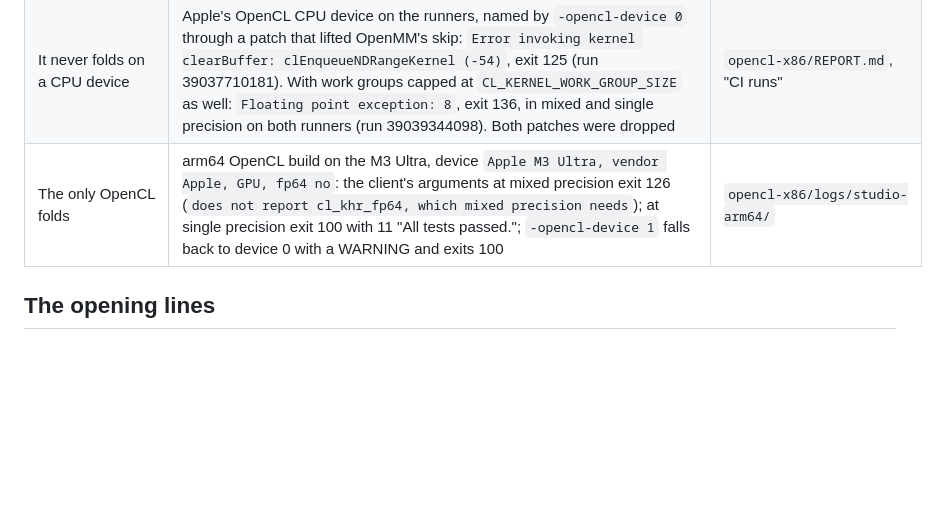
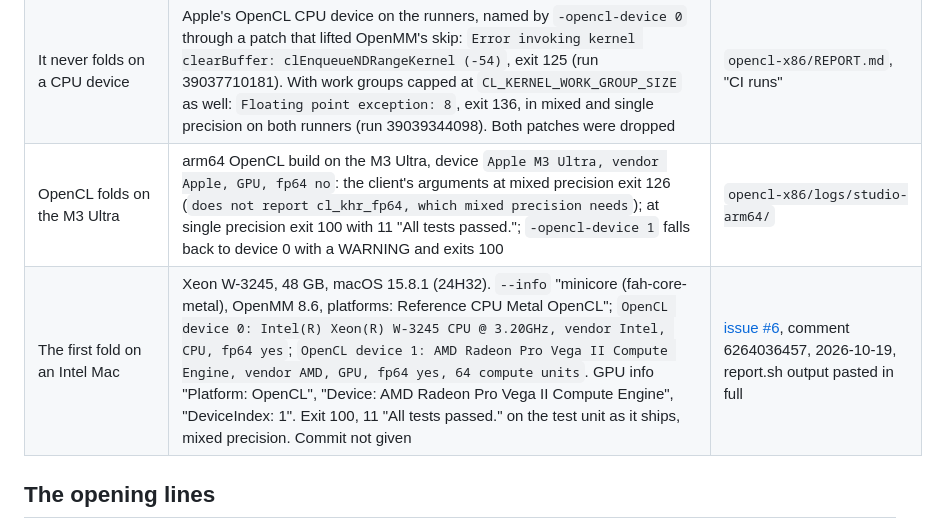
Before and after one commit to RedesignedRobot/fah-core-metal, a Markdown page: docs/EVIDENCE.md, the part around the change. Rendered like a GitHub page; blank space fills up the shorter version.

Commit message:
docs: run report #6, the first fold on an Intel Mac (AMD Radeon Pro Vega II, OpenCL)

```diff
--- a/docs/EVIDENCE.md
+++ b/docs/EVIDENCE.md
@@ -345,7 +345,8 @@ No FAH client ran.
 | No OpenCL GPU exits 126 | With `-gpu-platform opencl -gpu-vendor amd -opencl-platform 0 -opencl-device 0 -gpu 0` and with `-gpu 0` only: `exit 126`, `ERROR:OpenCL device 0 is not a GPU, and no OpenCL GPU can run mixed precision`, `Folding@home Core Shutdown: GPU_UNAVAILABLE_ERROR`, on both runners | Run 39040049286, step "No OpenCL GPU exits 126" |
 | The artifacts | `minicore-x86_64-opencl-macos-15-intel.tar.gz` 3,259,839 bytes, sha256 8a7e3828a7a62717; `-macos-26-intel.tar.gz` 3,263,229 bytes, sha256 ed5ed2b0d2b48dc8; kept until 2027-01-15. Fetched with `gh api .../actions/artifacts/<id>/zip`, the macos-15-intel tarball matched its sha256 and unpacked to `core/minicore` (sha256 06aebffd8cab9a7d, `flags=0x10002(adhoc,runtime)`) and `BUILD-INFO`, with no `com.apple.quarantine` | Run 39040049286, step "Upload the core"; `opencl-x86/REPORT.md`, "Running report.sh on an Intel Mac" |
 | It never folds on a CPU device | Apple's OpenCL CPU device on the runners, named by `-opencl-device 0` through a patch that lifted OpenMM's skip: `Error invoking kernel clearBuffer: clEnqueueNDRangeKernel (-54)`, exit 125 (run 39037710181). With work groups capped at `CL_KERNEL_WORK_GROUP_SIZE` as well: `Floating point exception: 8`, exit 136, in mixed and single precision on both runners (run 39039344098). Both patches were dropped | `opencl-x86/REPORT.md`, "CI runs" |
-| The only OpenCL folds | arm64 OpenCL build on the M3 Ultra, device `Apple M3 Ultra, vendor Apple, GPU, fp64 no`: the client's arguments at mixed precision exit 126 (`does not report cl_khr_fp64, which mixed precision needs`); at single precision exit 100 with 11 "All tests passed."; `-opencl-device 1` falls back to device 0 with a WARNING and exits 100 | `opencl-x86/logs/studio-arm64/` |
+| OpenCL folds on the M3 Ultra | arm64 OpenCL build on the M3 Ultra, device `Apple M3 Ultra, vendor Apple, GPU, fp64 no`: the client's arguments at mixed precision exit 126 (`does not report cl_khr_fp64, which mixed precision needs`); at single precision exit 100 with 11 "All tests passed."; `-opencl-device 1` falls back to device 0 with a WARNING and exits 100 | `opencl-x86/logs/studio-arm64/` |
+| The first fold on an Intel Mac | Xeon W-3245, 48 GB, macOS 15.8.1 (24H32). `--info` "minicore (fah-core-metal), OpenMM 8.6, platforms: Reference CPU Metal OpenCL"; `OpenCL device 0: Intel(R) Xeon(R) W-3245 CPU @ 3.20GHz, vendor Intel, CPU, fp64 yes`; `OpenCL device 1: AMD Radeon Pro Vega II Compute Engine, vendor AMD, GPU, fp64 yes, 64 compute units`. GPU info "Platform: OpenCL", "Device: AMD Radeon Pro Vega II Compute Engine", "DeviceIndex: 1". Exit 100, 11 "All tests passed." on the test unit as it ships, mixed precision. Commit not given | [issue #6](https://github.com/RedesignedRobot/fah-core-metal/issues/6), comment 6264036457, 2026-10-19, report.sh output pasted in full |
 
 ## The opening lines
 
```
Also changed, not shown: docs/PACKAGING.md (+6 -3 lines).
